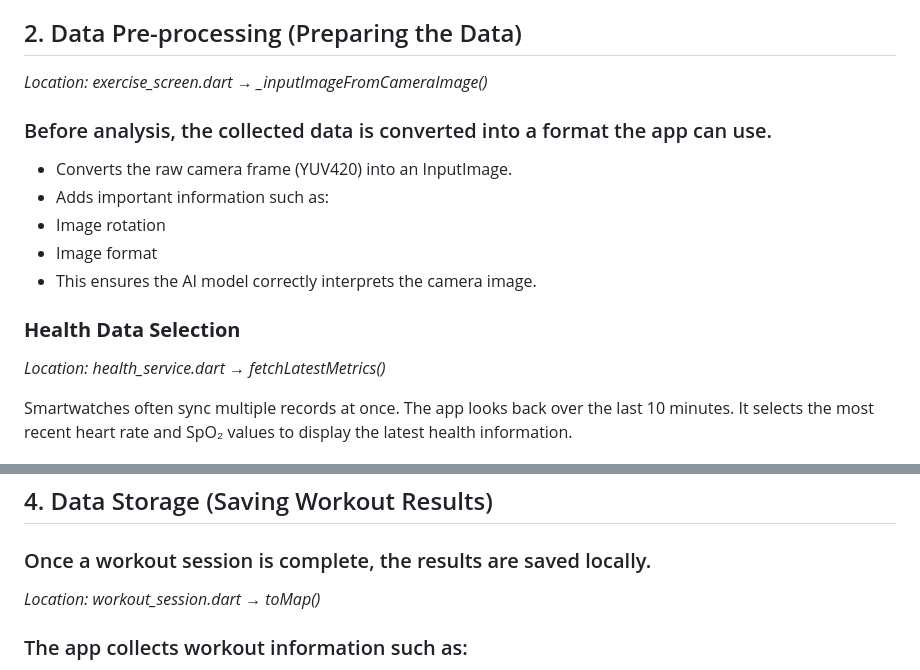
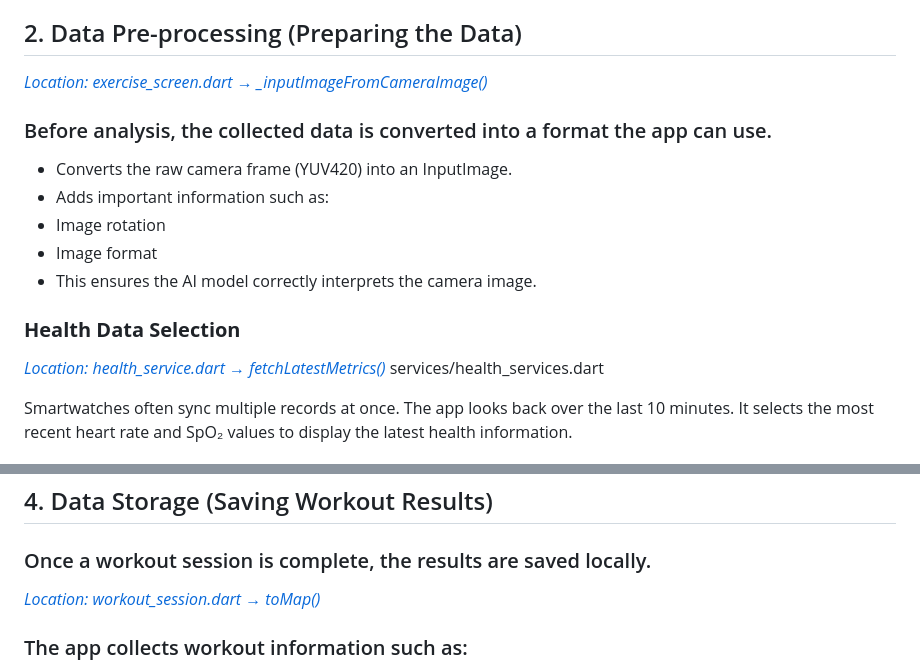
Before and after one commit to vishal7611/FitLiv, a Markdown page: README.md, 2 parts joined by grey strips. GitHub-like rendering.

```diff
--- a/README.md
+++ b/README.md
@@ -89,8 +88,9 @@ The application processes data through four main stages, from collecting informa
 
 ## 2. Data Pre-processing (Preparing the Data)
 
-*Location: exercise_screen.dart → _inputImageFromCameraImage()*
+[*Location: exercise_screen.dart → _inputImageFromCameraImage()*](screens/exercise_screen.dart)
 <a href="screens/exercise_screen.dart"/>
+
 
 ### Before analysis, the collected data is converted into a format the app can use.
 
@@ -102,8 +102,9 @@ The application processes data through four main stages, from collecting informa
 
 ### **Health Data Selection**
 
-*Location: health_service.dart → fetchLatestMetrics()*
+[*Location: health_service.dart → fetchLatestMetrics()*](services/health_services.dart)
 <a href="services/health_services.dart"/>
+services/health_services.dart
 
 Smartwatches often sync multiple records at once.
 The app looks back over the last 10 minutes.
@@ -144,7 +146,7 @@ Exercise Analysis
 
 ### Once a workout session is complete, the results are saved locally.
 
-*Location: workout_session.dart → toMap()*
+[*Location: workout_session.dart → toMap()*](services/workout_storage_services.dart)
 <a href="services/workout_storage_services.dart"/>
 
 ### The app collects workout information such as:
```
Also changed, not shown: other parts of README.md (+3 -3 lines).
